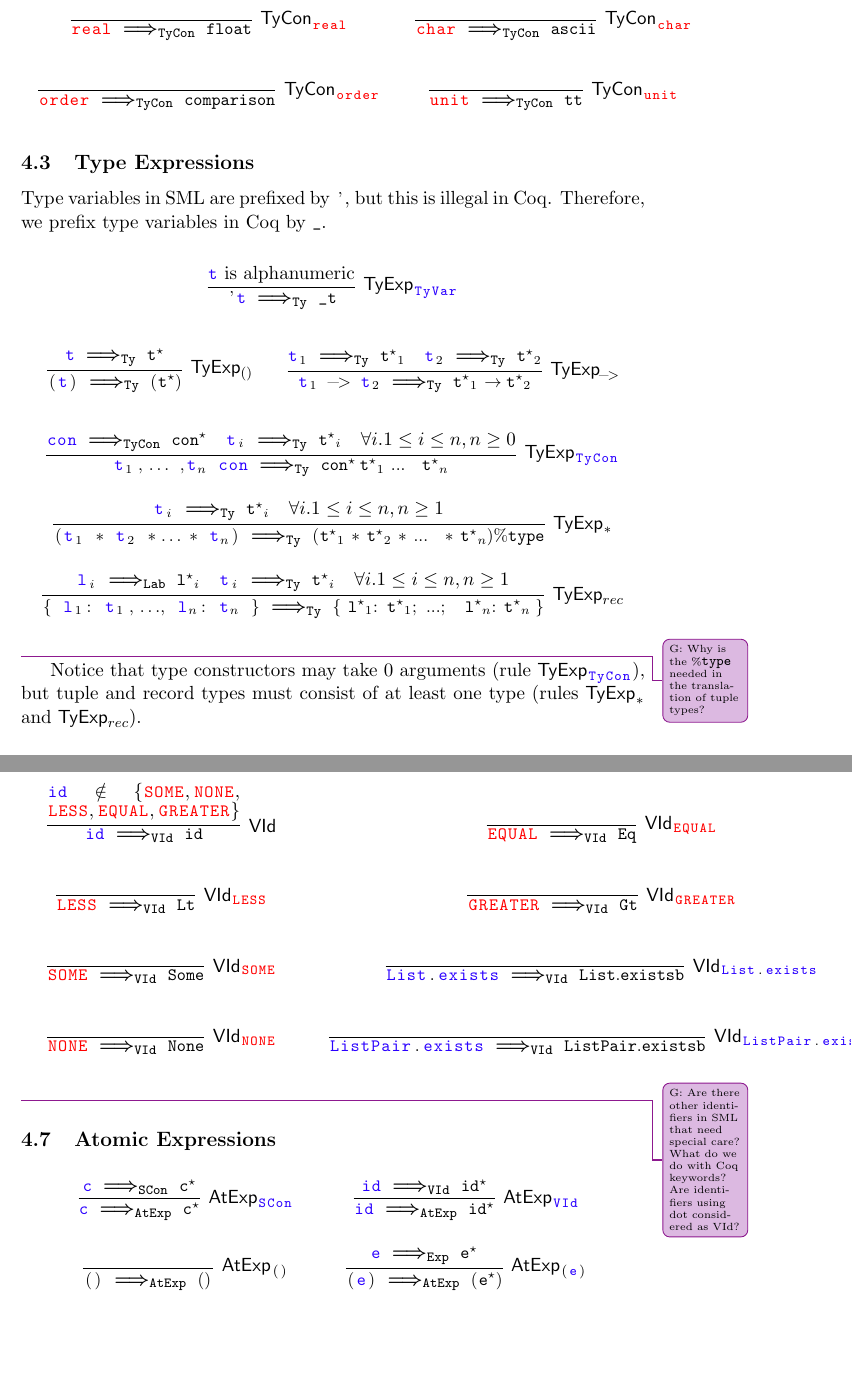
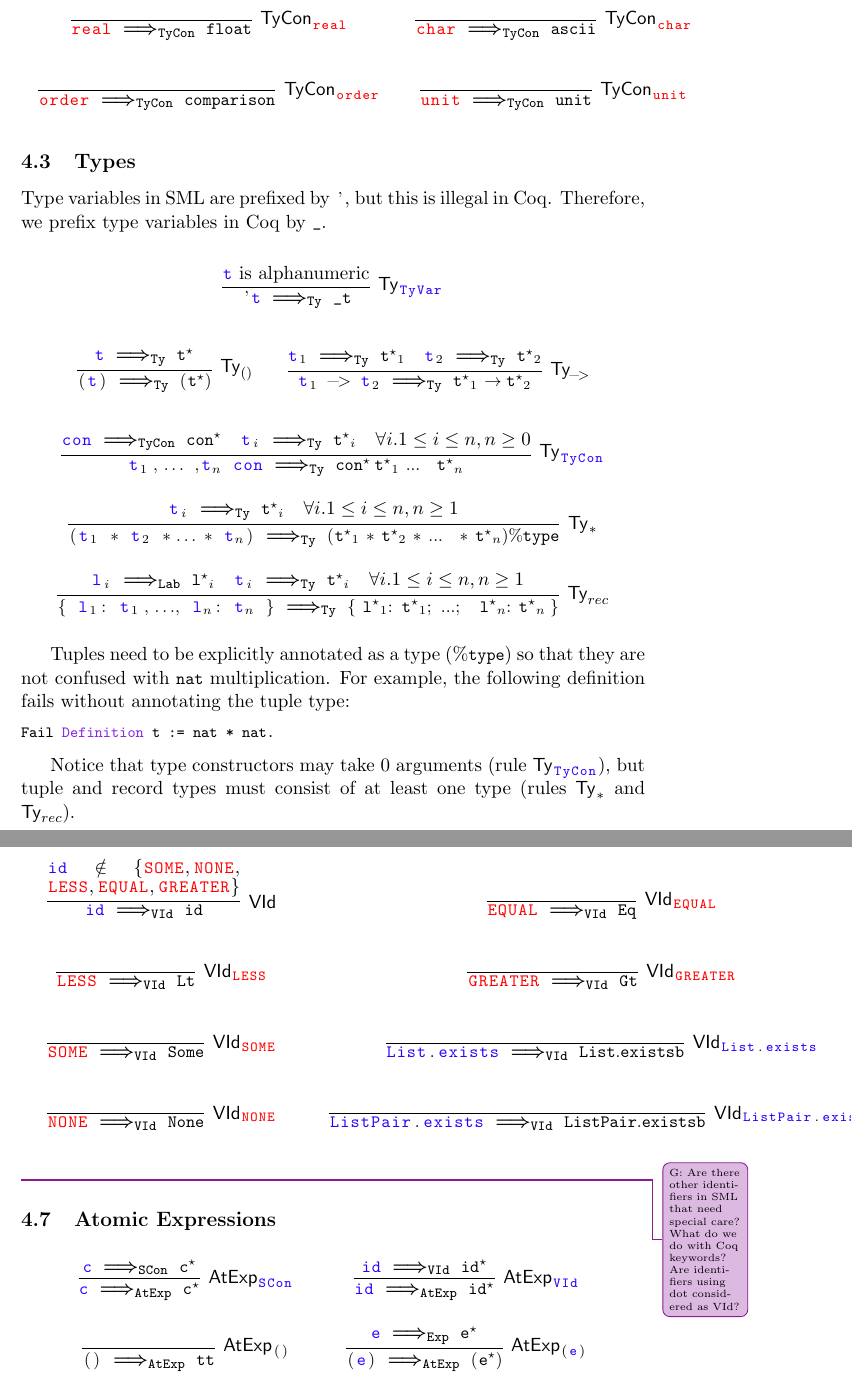
Before and after one commit to meta-logic/sml-to-coq, a LaTeX document (doc/main.tex): two parts of pages 4 and 6 of 15, joined at a grey line, cut so that both start at the same text, the shorter picture padded with empty space. Compiled offline with pdfLaTeX.

Commit message:
doc: fixes
- solved comment about %type in tuples
- TyExp -> Ty (to match AST)
- fixing unit expressions/types

```diff
--- a/doc/main.tex
+++ b/doc/main.tex
@@ -332,13 +332,13 @@ to be translated to the corresponding types in Coq.
 \\
 \infer[\mathsf{TyCon}_{\smles{order}}]{\smle{order} \stogtycon \coqe{comparison}}{}
 &
-\infer[\mathsf{TyCon}_{\smles{unit}}]{\smle{unit} \stogtycon \coqe{tt}}{}
+\infer[\mathsf{TyCon}_{\smles{unit}}]{\smle{unit} \stogtycon \coqe{unit}}{}
 \\
 \end{array}
 \]
 
 
-\subsection{Type Expressions}
+\subsection{Types}
 
 Type variables in SML are prefixed by \smle{'}, but this is illegal in
 Coq. Therefore, we prefix type variables in Coq by \coqe{_}.
@@ -346,7 +346,7 @@ Coq. Therefore, we prefix type variables in Coq by \coqe{_}.
 \[
 \arraycolsep=10pt\def\arraystretch{3}
 \begin{array}{c}
-\infer[\mathsf{TyExp}_{\smles{TyVar}}]{\smle{'t} \stogty \coqe{_t}}{
+\infer[\mathsf{Ty}_{\smles{TyVar}}]{\smle{'t} \stogty \coqe{_t}}{
   \smle{t} \text{ is alphanumeric}
 }
 \end{array}
@@ -354,11 +354,11 @@ Coq. Therefore, we prefix type variables in Coq by \coqe{_}.
 \[
 \arraycolsep=10pt\def\arraystretch{3}
 \begin{array}{cc}
-\infer[\mathsf{TyExp}_{()}]{\smle{(t)} \stogty \coqe{(t\\g)}}{
+\infer[\mathsf{Ty}_{()}]{\smle{(t)} \stogty \coqe{(t\\g)}}{
   \smle{t} \stogty \coqe{t\\g}
 }
 &
-\infer[\mathsf{TyExp}_{\smles{->}}]{\smle{t_1 -> t_2} \stogty \coqe{t\\g_1 -> t\\g_2}}{
+\infer[\mathsf{Ty}_{\smles{->}}]{\smle{t_1 -> t_2} \stogty \coqe{t\\g_1 -> t\\g_2}}{
   \smle{t_1} \stogty \coqe{t\\g_1}
   &
   \smle{t_2} \stogty \coqe{t\\g_2}
@@ -368,7 +368,7 @@ Coq. Therefore, we prefix type variables in Coq by \coqe{_}.
 \[
 \arraycolsep=10pt\def\arraystretch{3}
 \begin{array}{c}
-\infer[\mathsf{TyExp}_{\smles{TyCon}}]{\smle{t_1, \\dots ,t_n con} \stogty \coqe{con\\g t\\g_1 ... t\\g_n}}{
+\infer[\mathsf{Ty}_{\smles{TyCon}}]{\smle{t_1, \\dots ,t_n con} \stogty \coqe{con\\g t\\g_1 ... t\\g_n}}{
   \smle{con} \stogtycon \coqe{con\\g}
   &
   \smle{t_i} \stogty \coqe{t\\g_i}
@@ -376,7 +376,7 @@ Coq. Therefore, we prefix type variables in Coq by \coqe{_}.
   \forall i. 1 \leq i \leq n, n \geq 0
 }
 \\
-\infer[\mathsf{TyExp}_{\smles{*}}]{\smle{(t_1 * t_2 * \\dots * t_n)} \stogty
+\infer[\mathsf{Ty}_{\smles{*}}]{\smle{(t_1 * t_2 * \\dots * t_n)} \stogty
                                    \coqe{(t\\g_1 * t\\g_2 * ... * t\\g_n)\%type}}
 {
   \smle{t_i} \stogty \coqe{t\\g_i}
@@ -384,7 +384,7 @@ Coq. Therefore, we prefix type variables in Coq by \coqe{_}.
   \forall i. 1 \leq i \leq n, n \geq 1
 }
 \\
-\infer[\mathsf{TyExp}_{rec}]{\smle{\{ l_1: t_1, \\dots, l_n: t_n \}} \stogty \coqe!\{ l\\g_1: t\\g_1; ...; l\\g_n: t\\g_n \}!}{
+\infer[\mathsf{Ty}_{rec}]{\smle{\{ l_1: t_1, \\dots, l_n: t_n \}} \stogty \coqe!\{ l\\g_1: t\\g_1; ...; l\\g_n: t\\g_n \}!}{
   \smle{l_i} \stoglab \coqe{l\\g_i}
   &
   \smle{t_i} \stogty \coqe{t\\g_i}
@@ -393,12 +393,20 @@ Coq. Therefore, we prefix type variables in Coq by \coqe{_}.
 }
 \end{array}
 \]
-\giselle{Why is the \%\coqes{type} needed in the translation of tuple types?}
+
+Tuples need to be explicitly annotated as a type (\%\coqe{type}) so
+that they are not confused with \coqe{nat} multiplication. For
+example, the following definition fails without annotating the tuple
+type:
+
+\begin{coq}
+Fail Definition t := nat * nat.
+\end{coq}
 
 Notice that type constructors may take 0 arguments
-(rule $\mathsf{TyExp}_{\smles{TyCon}}$), but tuple and record types
+(rule $\mathsf{Ty}_{\smles{TyCon}}$), but tuple and record types
 must consist of at least one type
-(rules $\mathsf{TyExp}_{\smles{*}}$ and $\mathsf{TyExp}_{rec}$).
+(rules $\mathsf{Ty}_{\smles{*}}$ and $\mathsf{Ty}_{rec}$).
 
 \subsection{Type Bindings}
 
@@ -539,7 +547,7 @@ What do we do with Coq keywords? Are identifiers using dot considered as VId?}
   \smle{id} \stogvid \coqe{id\\g}
 }
 \\
-\infer[\mathsf{AtExp}_{\smles{()}}]{\smle{()} \stogatexp \coqe{()}}{}
+\infer[\mathsf{AtExp}_{\smles{()}}]{\smle{()} \stogatexp \coqe{tt}}{}
 &
 \infer[\mathsf{AtExp}_{\smles{(e)}}]{\smle{(e)} \stogatexp \coqe{(e\\g)}}{
   \smle{e} \stogexp \coqe{e\\g}
```
Also changed, not shown: doc/main.tex (42 more changed lines).
